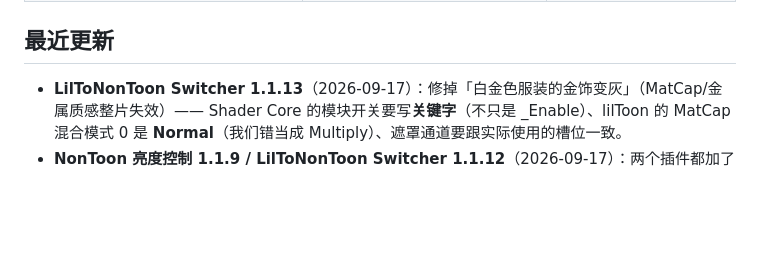
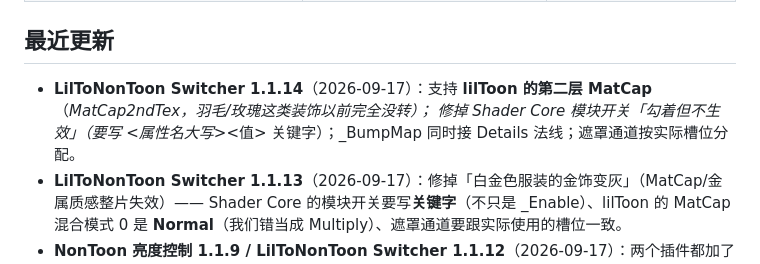
Before and after one commit to njsgdd10086/vpm-listing, a Markdown page: README.md, the part around the change. GitHub-like rendering; blank space fills up the shorter version.

Commit message:
docs: 最近更新补 1.1.14

```diff
--- a/README.md
+++ b/README.md
@@ -15,6 +15,8 @@ https://njsgdd10086.github.io/vpm-listing/index.json
 
 ## 最近更新
 
+- **LilToNonToon Switcher 1.1.14**（2026-09-17）：支持 **lilToon 的第二层 MatCap**（_MatCap2ndTex，羽毛/玫瑰这类装饰以前完全没转）；
+  修掉 Shader Core 模块开关「勾着但不生效」（要写 <属性名大写>_<值> 关键字）；_BumpMap 同时接 Details 法线；遮罩通道按实际槽位分配。
 - **LilToNonToon Switcher 1.1.13**（2026-09-17）：修掉「白金色服装的金饰变灰」（MatCap/金属质感整片失效）—— Shader Core 的模块开关要写**关键字**（不只是 _Enable）、lilToon 的 MatCap 混合模式 0 是 **Normal**（我们错当成 Multiply）、遮罩通道要跟实际使用的槽位一致。
 - **NonToon 亮度控制 1.1.9 / LilToNonToon Switcher 1.1.12**（2026-09-17）：两个插件都加了**版本号显示与更新检查** ——
   菜单「关于与更新检查…」显示当前版本与索引里的最新版本，窗口顶部也有版本号和按钮，编辑器启动后每天自动检查一次。
```
